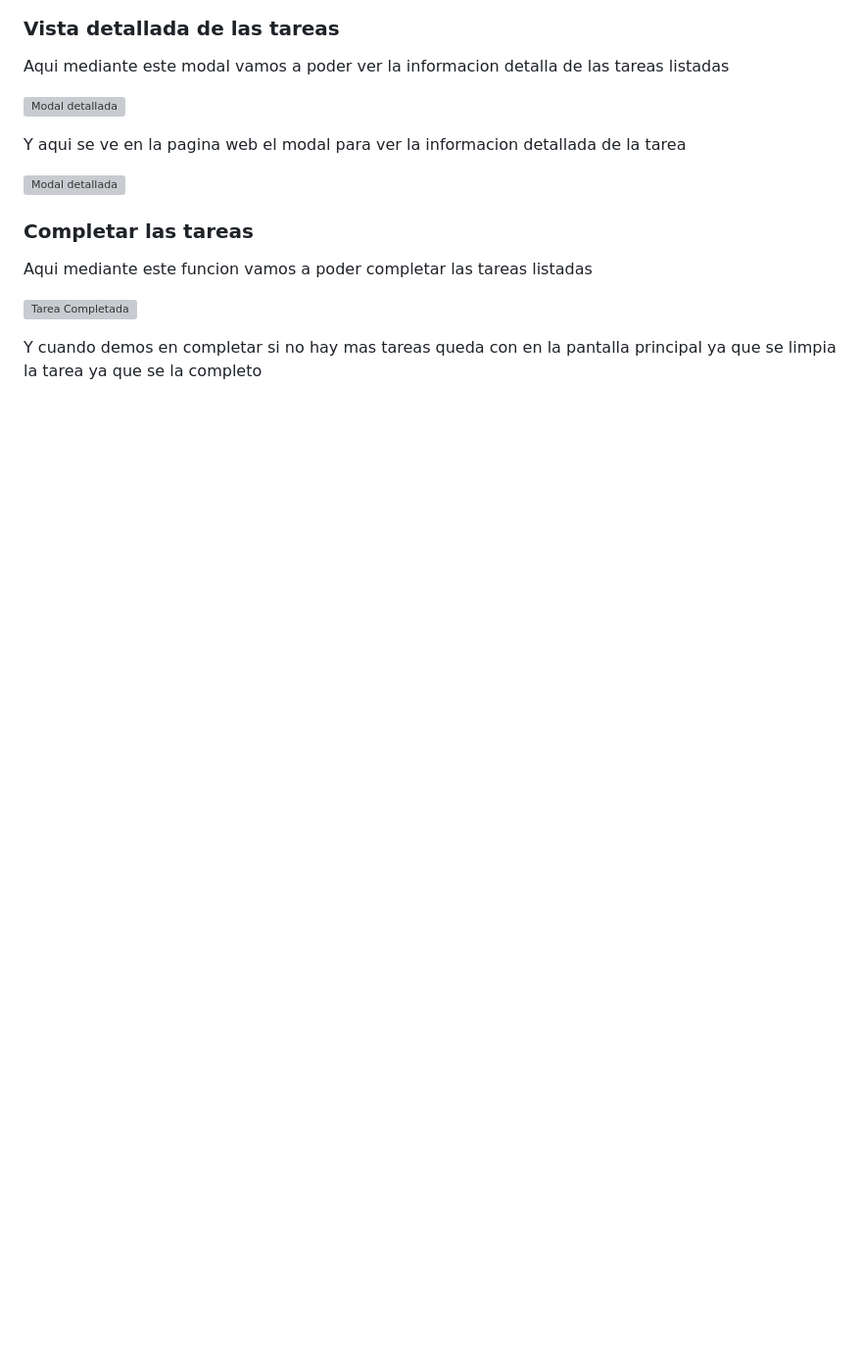
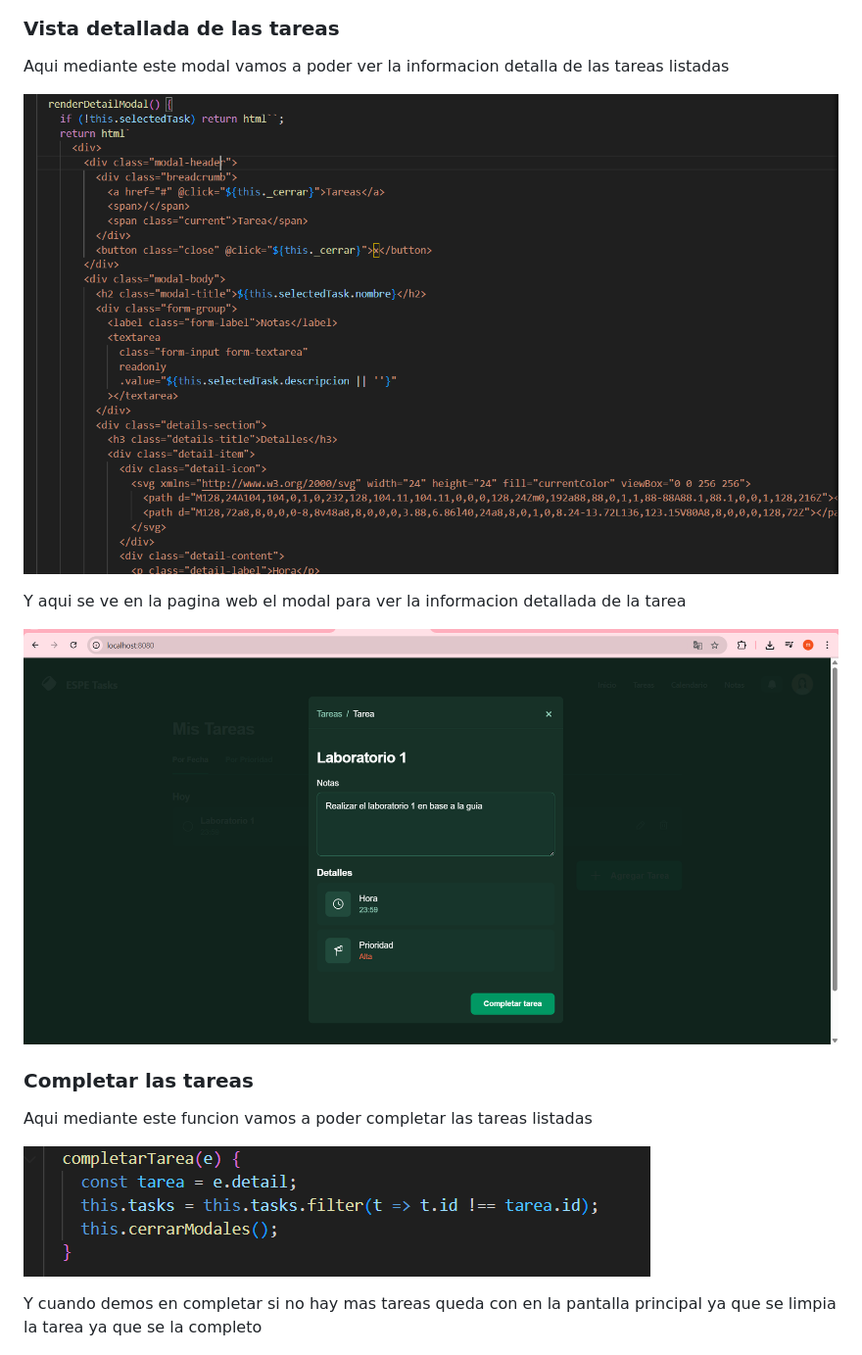
Before and after one commit to MathiasGR27/Espe-task-list, a Markdown page: README.md, the part around the change printed below. Shown: that part at 98% size. Rendered like a GitHub page; blank space fills up the shorter version; grey boxes are pictures that could not be loaded.

```diff
--- a/README.md
+++ b/README.md
@@ -131,17 +132,17 @@ Y asi se ve la en la pagina web una vez agregada la tarea ya listada
 
 Aqui mediante este modal vamos a poder ver la informacion detalla de las tareas listadas
 
-![Modal detallada](./capturas/modaldetallada)
+![Modal detallada](./capturas/modaldetallada.png)
 
 Y aqui se ve en la pagina web el modal para ver la informacion detallada de la tarea
 
-![Modal detallada](./capturas/modaldetalladaweb)
+![Modal detallada](./capturas/modaldetalladaweb.png)
 
 ### Completar las tareas
 
 Aqui mediante este funcion vamos a poder completar las tareas listadas
 
-![Tarea Completada](./capturas/completar)
+![Tarea Completada](./capturas/completar.png)
 
 Y cuando demos en completar si no hay mas tareas queda con en la pantalla principal ya que se limpia la tarea ya que se la completo
 
```
Also changed, not shown: other parts of README.md (+6 -6 lines).
